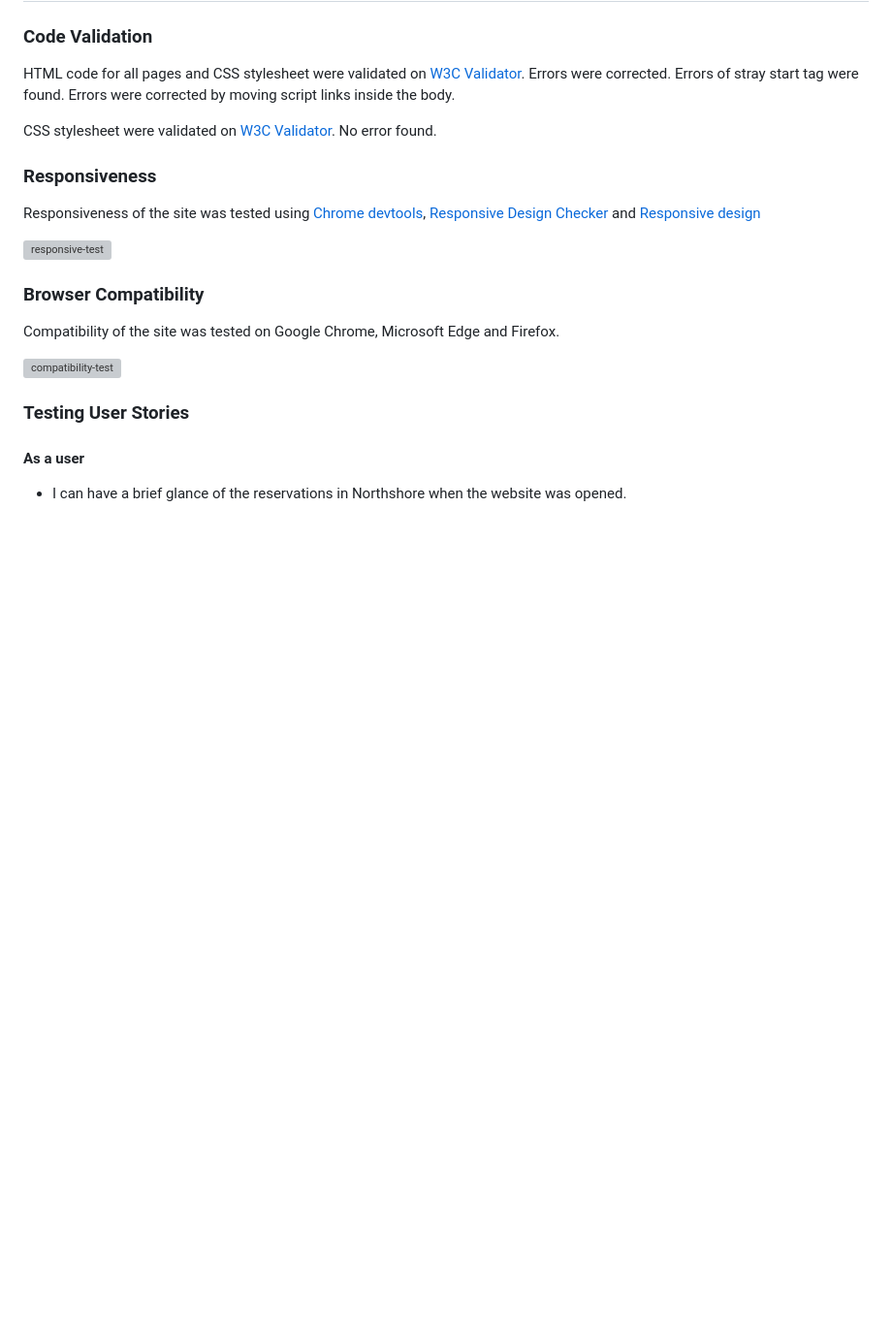
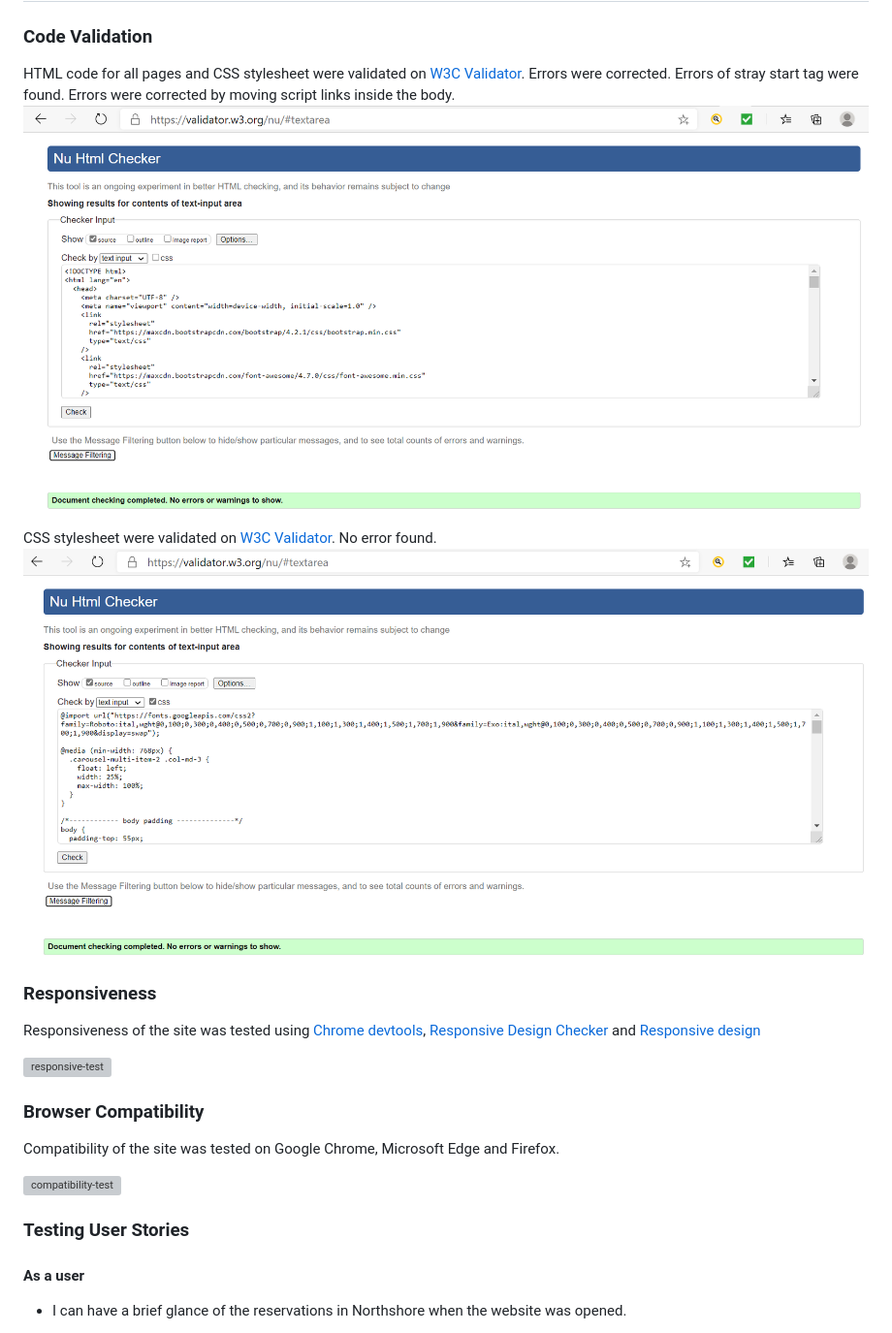
Before and after one commit to Code-Institute-Submissions/MS2-NorthShore-Reservations, a Markdown page: README.md, the part around the change. Shown: that part at 97% size. GitHub-like rendering; pictures changed too: assets/images/NoErrorCSS.png (added), assets/images/NoErrorHtml.png (added); blank space fills up the shorter version; grey boxes are pictures that could not be loaded.

Commit message:
cards layout changed from col-md-3 to col-md-6 and text wrapper changed for better view on smaller screen. Images added to readme.md.

```diff
--- a/README.md
+++ b/README.md
@@ -79,8 +79,10 @@ Link to my original wireframes is [here](https://www.figma.com/file/YRGCBPXoM3Fq
 ### Code Validation
 HTML code for all pages and CSS stylesheet were validated on [W3C Validator](https://validator.w3.org/nu/#textarea). Errors were corrected.
 Errors of stray start tag were found. Errors were corrected by moving script links inside the body.
+<img src="./assets/images/NoErrorHtml.png" alt="Wireframe-MS2"/>
 
 CSS stylesheet were validated on [W3C Validator](https://validator.w3.org/nu/#textarea). No error found.
+<img src="./assets/images/NoErrorCSS.png" alt="Wireframe-MS2"/>
 
 ### Responsiveness
 Responsiveness of the site was tested using [Chrome devtools](https://developers.google.com/web/tools/chrome-devtools), [Responsive Design Checker](https://responsivedesignchecker.com/#home) and [Responsive design](http://ami.responsivedesign.is/#)
```
Also changed, not shown: 2 other files.
